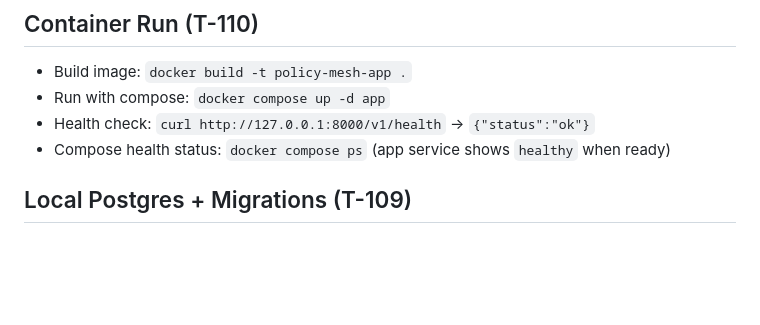
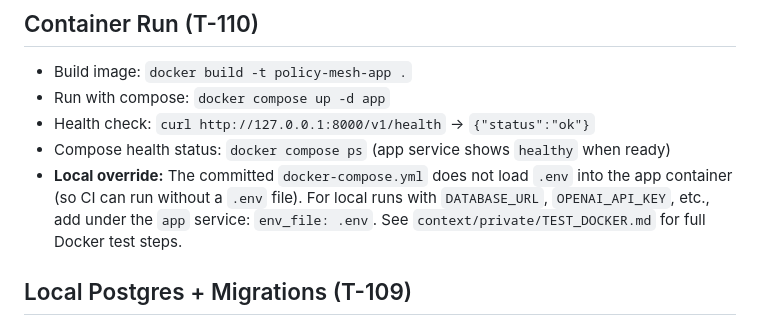
Before and after one commit to LiorAbitbol/policy-mesh, a Markdown page: README.md, the part around the change. Drawn GitHub-style; blank space fills up the shorter version.

Commit message:
docs: document local override for app env (env_file: .env)
Compose does not load .env by default so CI can run without it.
README notes how to add env_file for local Docker runs.

Made-with: Cursor

```diff
--- a/README.md
+++ b/README.md
@@ -31,6 +31,7 @@ This repository currently contains governance/docs scaffolding and task definiti
 - Run with compose: `docker compose up -d app`
 - Health check: `curl http://127.0.0.1:8000/v1/health` -> `{"status":"ok"}`
 - Compose health status: `docker compose ps` (app service shows `healthy` when ready)
+- **Local override:** The committed `docker-compose.yml` does not load `.env` into the app container (so CI can run without a `.env` file). For local runs with `DATABASE_URL`, `OPENAI_API_KEY`, etc., add under the `app` service: `env_file: .env`. See `context/private/TEST_DOCKER.md` for full Docker test steps.
 
 ## Local Postgres + Migrations (T-109)
 - Copy env: `cp .env.example .env` (edit `.env` if needed)
```
